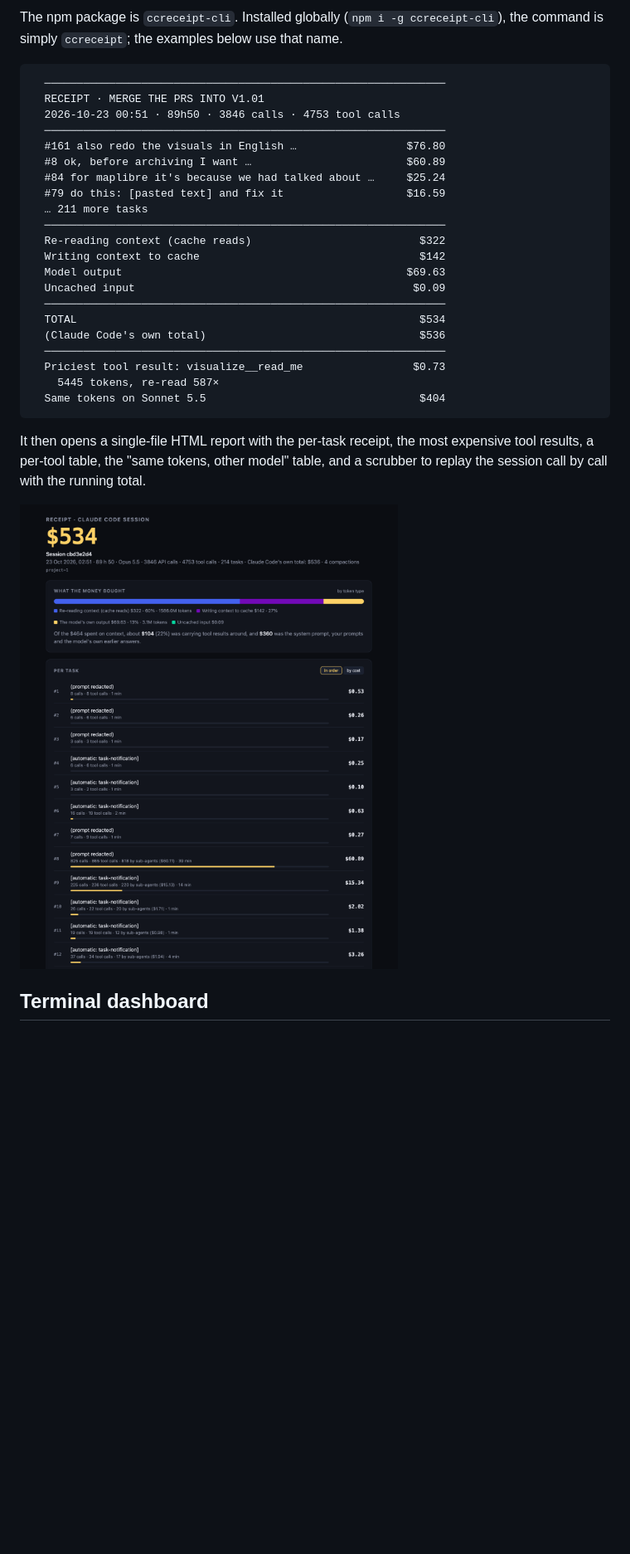
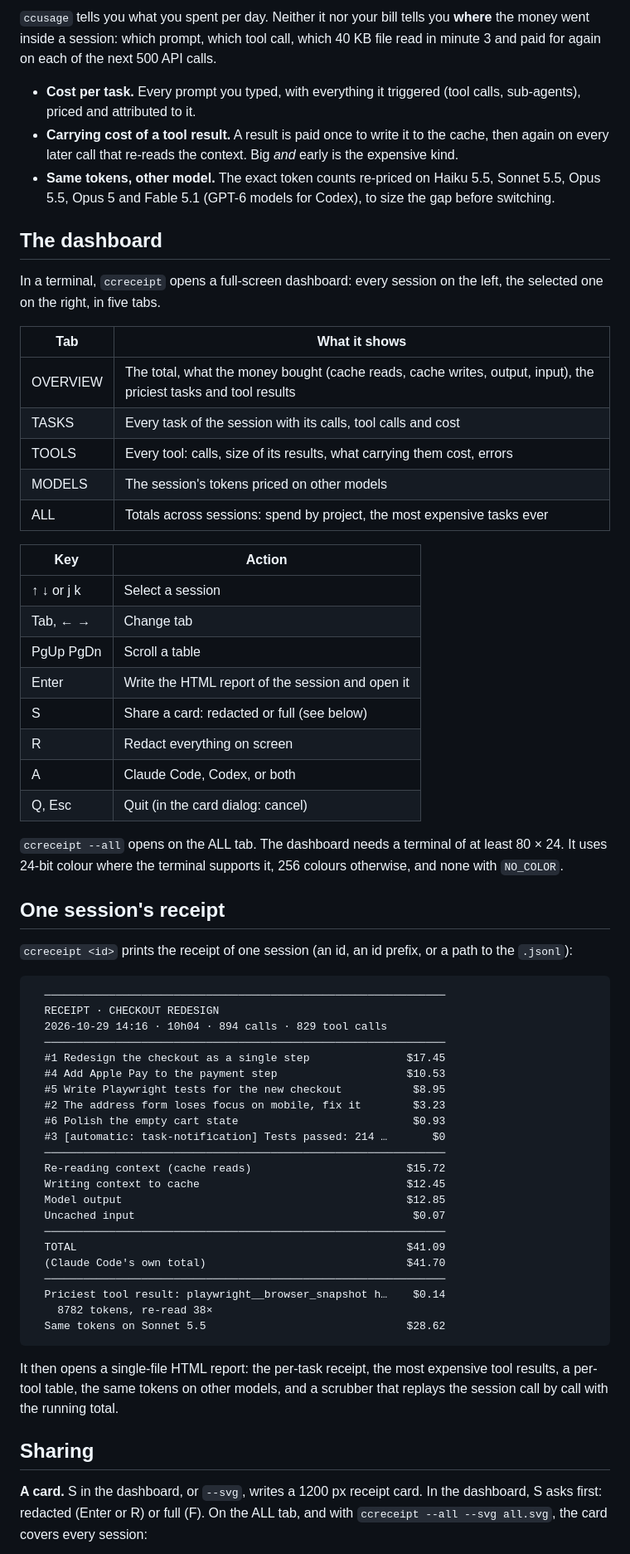
Before and after one commit to thehorizoncompany/ccreceipt-cli, a Markdown page: README.md, the part around one of its changes. Shown at 83% size. Drawn GitHub-style; pictures changed too: docs/receipt.png (deleted); blank space fills up the shorter version.

````diff
--- a/README.md
+++ b/README.md
@@ -16,33 +22,67 @@ In a terminal it opens the [dashboard](#terminal-dashboard) of every session. `c
 
-The npm package is `ccreceipt-cli`. Installed globally (`npm i -g ccreceipt-cli`), the command is simply `ccreceipt`; the examples below use that name.
+`ccusage` tells you what you spent per day. Neither it nor your bill tells you **where** the money went inside a session: which prompt, which tool call, which 40 KB file read in minute 3 and paid for again on each of the next 500 API calls.
+
+- **Cost per task.** Every prompt you typed, with everything it triggered (tool calls, sub-agents), priced and attributed to it.
+- **Carrying cost of a tool result.** A result is paid once to write it to the cache, then again on every later call that re-reads the context. Big *and* early is the expensive kind.
+- **Same tokens, other model.** The exact token counts re-priced on Haiku 5.5, Sonnet 5.5, Opus 5.5, Opus 5 and Fable 5.1 (GPT-6 models for Codex), to size the gap before switching.
+
+## The dashboard
+
+In a terminal, `ccreceipt` opens a full-screen dashboard: every session on the left, the selected one on the right, in five tabs.
+
+| Tab | What it shows |
+|---|---|
+| OVERVIEW | The total, what the money bought (cache reads, cache writes, output, input), the priciest tasks and tool results |
+| TASKS | Every task of the session with its calls, tool calls and cost |
+| TOOLS | Every tool: calls, size of its results, what carrying them cost, errors |
+| MODELS | The session's tokens priced on other models |
+| ALL | Totals across sessions: spend by project, the most expensive tasks ever |
+
+| Key | Action |
+|---|---|
+| ↑ ↓ or j k | Select a session |
+| Tab, ← → | Change tab |
+| PgUp PgDn | Scroll a table |
+| Enter | Write the HTML report of the session and open it |
+| S | Share a card: redacted or full (see below) |
+| R | Redact everything on screen |
+| A | Claude Code, Codex, or both |
+| Q, Esc | Quit (in the card dialog: cancel) |
+
+`ccreceipt --all` opens on the ALL tab. The dashboard needs a terminal of at least 80 × 24. It uses 24-bit colour where the terminal supports it, 256 colours otherwise, and none with `NO_COLOR`.
+
+## One session's receipt
+
+`ccreceipt <id>` prints the receipt of one session (an id, an id prefix, or a path to the `.jsonl`):
 
 ```
   ──────────────────────────────────────────────────────────────
-  RECEIPT · MERGE THE PRS INTO V1.01
-  2026-10-23 00:51 · 89h50 · 3846 calls · 4753 tool calls
+  RECEIPT · CHECKOUT REDESIGN
+  2026-10-29 14:16 · 10h04 · 894 calls · 829 tool calls
   ──────────────────────────────────────────────────────────────
-  #161 also redo the visuals in English …                 $76.80
-  #8 ok, before archiving I want …                        $60.89
-  #84 for maplibre it's because we had talked about …     $25.24
-  #79 do this: [pasted text] and fix it                   $16.59
-  … 211 more tasks
+  #1 Redesign the checkout as a single step               $17.45
+  #4 Add Apple Pay to the payment step                    $10.53
+  #5 Write Playwright tests for the new checkout           $8.95
+  #2 The address form loses focus on mobile, fix it        $3.23
+  #6 Polish the empty cart state                           $0.93
+  #3 [automatic: task-notification] Tests passed: 214 …       $0
   ──────────────────────────────────────────────────────────────
-  Re-reading context (cache reads)                          $322
-  Writing context to cache                                  $142
-  Model output                                            $69.63
-  Uncached input                                           $0.09
+  Re-reading context (cache reads)                        $15.72
+  Writing context to cache                                $12.45
+  Model output                                            $12.85
+  Uncached input                                           $0.07
   ──────────────────────────────────────────────────────────────
-  TOTAL                                                     $534
-  (Claude Code's own total)                                 $536
+  TOTAL                                                   $41.09
+  (Claude Code's own total)                               $41.70
   ──────────────────────────────────────────────────────────────
-  Priciest tool result: visualize__read_me                 $0.73
-    5445 tokens, re-read 587×
-  Same tokens on Sonnet 5.5                                 $404
+  Priciest tool result: playwright__browser_snapshot h…    $0.14
+    8782 tokens, re-read 38×
+  Same tokens on Sonnet 5.5                               $28.62
 ```
 
-It then opens a single-file HTML report with the per-task receipt, the most expensive tool results, a per-tool table, the "same tokens, other model" table, and a scrubber to replay the session call by call with the running total.
+It then opens a single-file HTML report: the per-task receipt, the most expensive tool results, a per-tool table, the same tokens on other models, and a scrubber that replays the session call by call with the running total.
 
-![The HTML report of a $534 Claude Code session, made with --redact: total, what the money bought by token type, and the cost of each task](docs/receipt.png)
+## Sharing
 
-## Terminal dashboard
+**A card.** S in the dashboard, or `--svg`, writes a 1200 px receipt card. In the dashboard, S asks first: redacted (Enter or R) or full (F). On the ALL tab, and with `ccreceipt --all --svg all.svg`, the card covers every session:
 
````
Also changed, not shown: other parts of README.md (+73 -99 lines), docs/card.png (added), docs/demo.gif (added), 1 other file.
